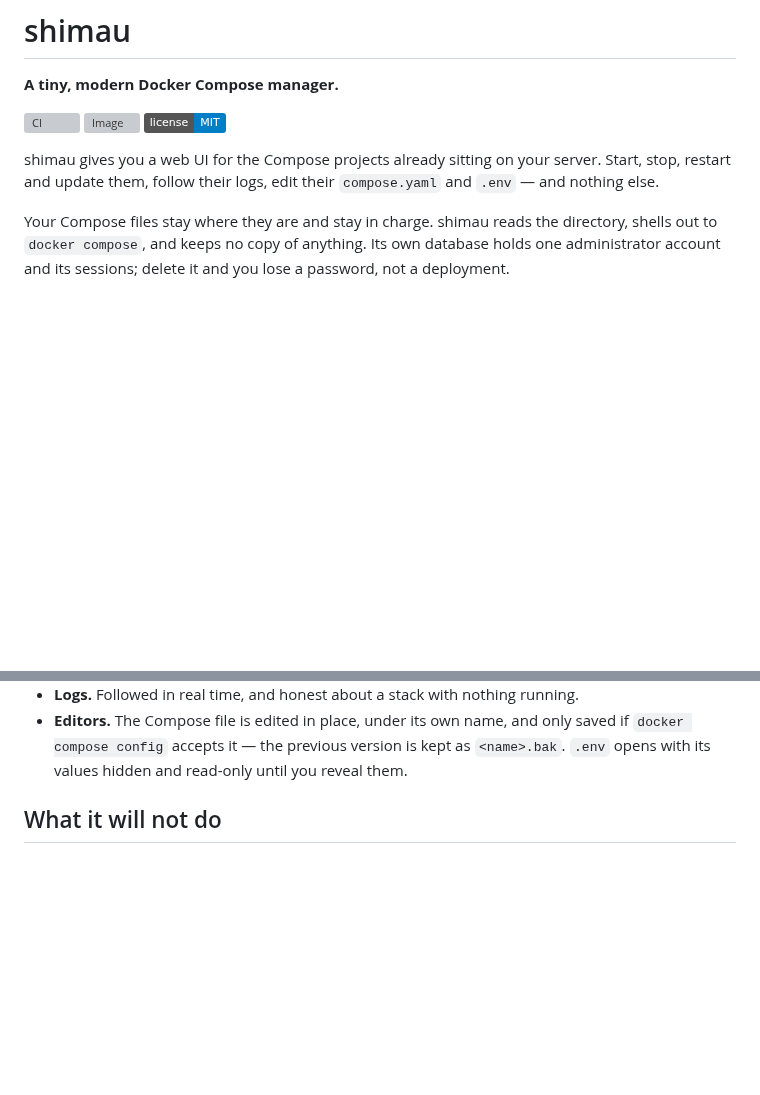
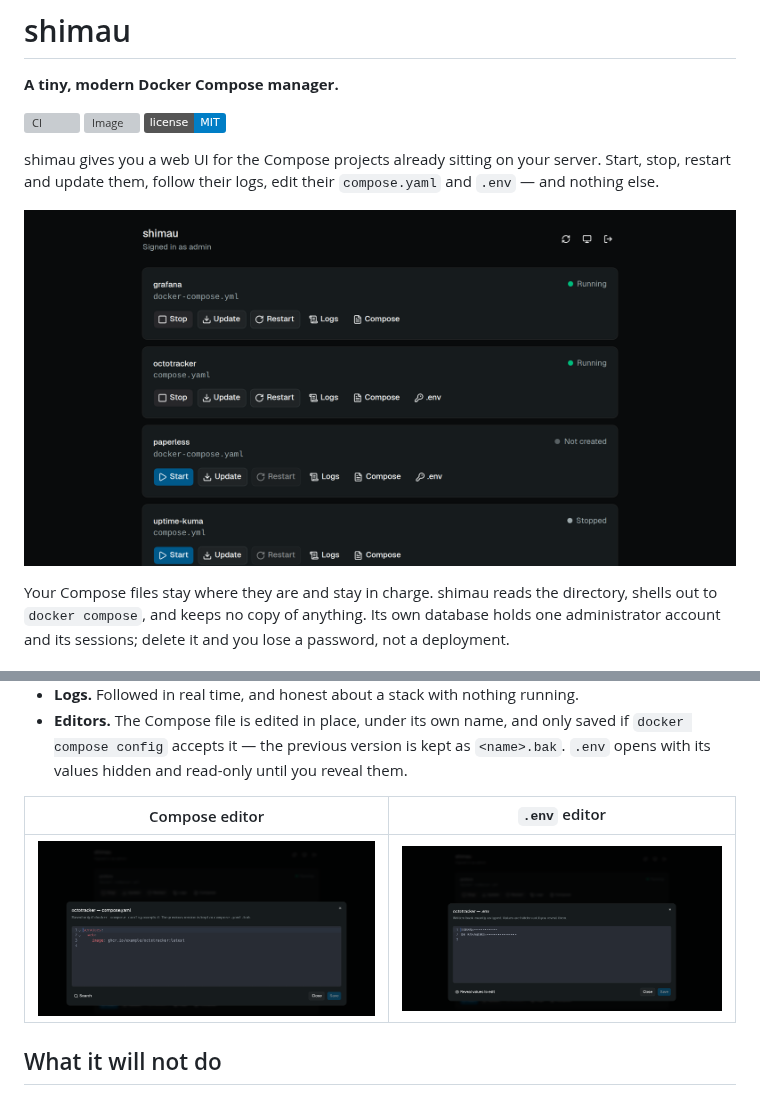
Before and after one commit to dstmrk/shimau, a Markdown page: README.md, 2 parts joined by grey strips. Rendered like a GitHub page; pictures changed too: docs/media/compose-editor.png (added), docs/media/dashboard.png (added), docs/media/env-editor.png (added); badges without logos; blank space fills up the shorter version; grey boxes are pictures that could not be loaded.

```diff
--- a/README.md
+++ b/README.md
@@ -9,6 +9,8 @@
 shimau gives you a web UI for the Compose projects already sitting on your
 server. Start, stop, restart and update them, follow their logs, edit their
 `compose.yaml` and `.env` — and nothing else.
+
+![The shimau dashboard: four stacks, each with its status and its actions](docs/media/dashboard.png)
 
 Your Compose files stay where they are and stay in charge. shimau reads the
 directory, shells out to `docker compose`, and keeps no copy of anything. Its
@@ -31,6 +33,10 @@ you lose a password, not a deployment.
   only saved if `docker compose config` accepts it — the previous version is
   kept as `<name>.bak`. `.env` opens with its values hidden and read-only until
   you reveal them.
+
+| Compose editor | `.env` editor |
+| --- | --- |
+| ![The Compose editor, with YAML highlighting and the filename preserved](docs/media/compose-editor.png) | ![The .env editor with every value masked](docs/media/env-editor.png) |
 
 ## What it will not do
 
```
Also changed, not shown: 1 other file.
